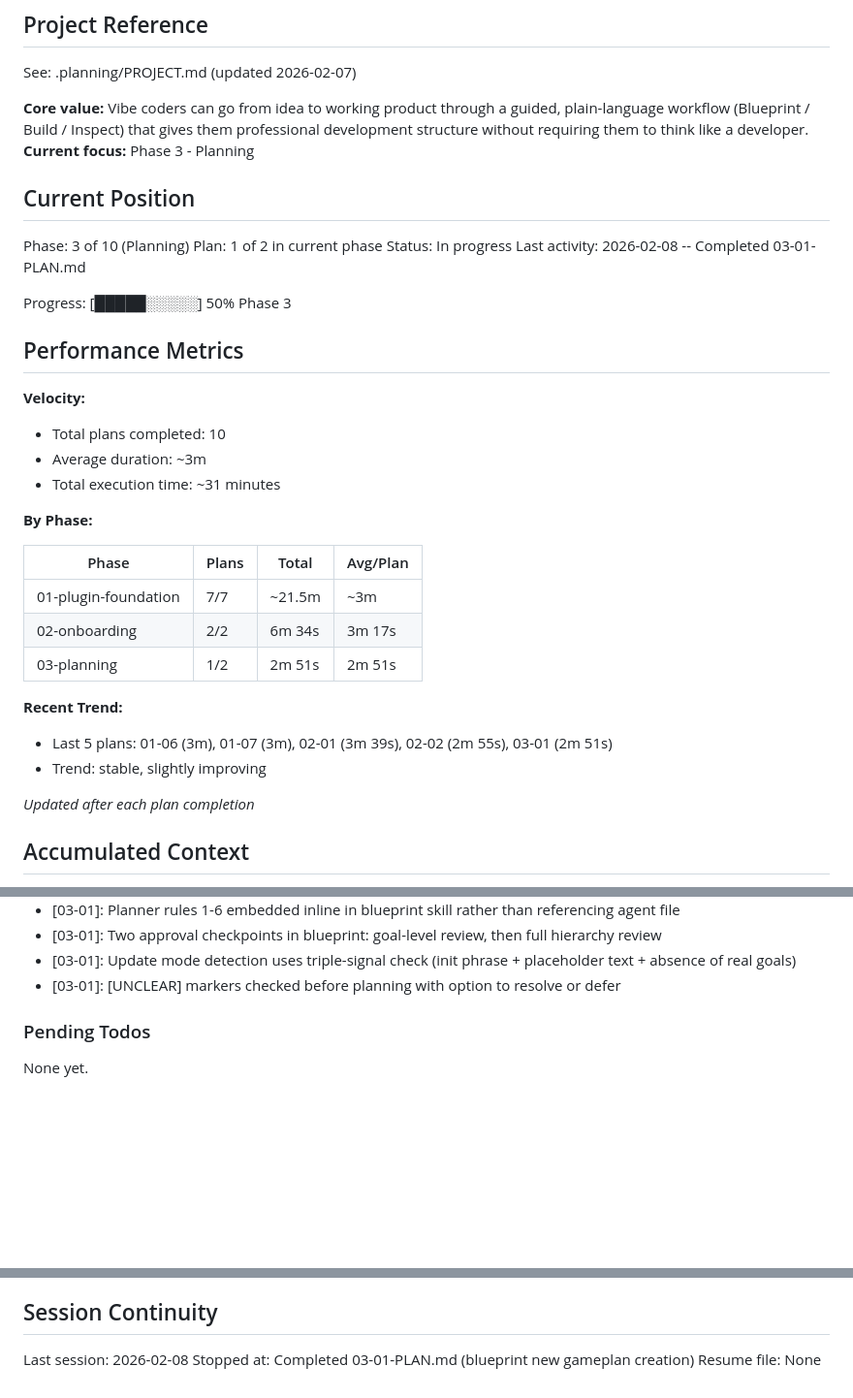
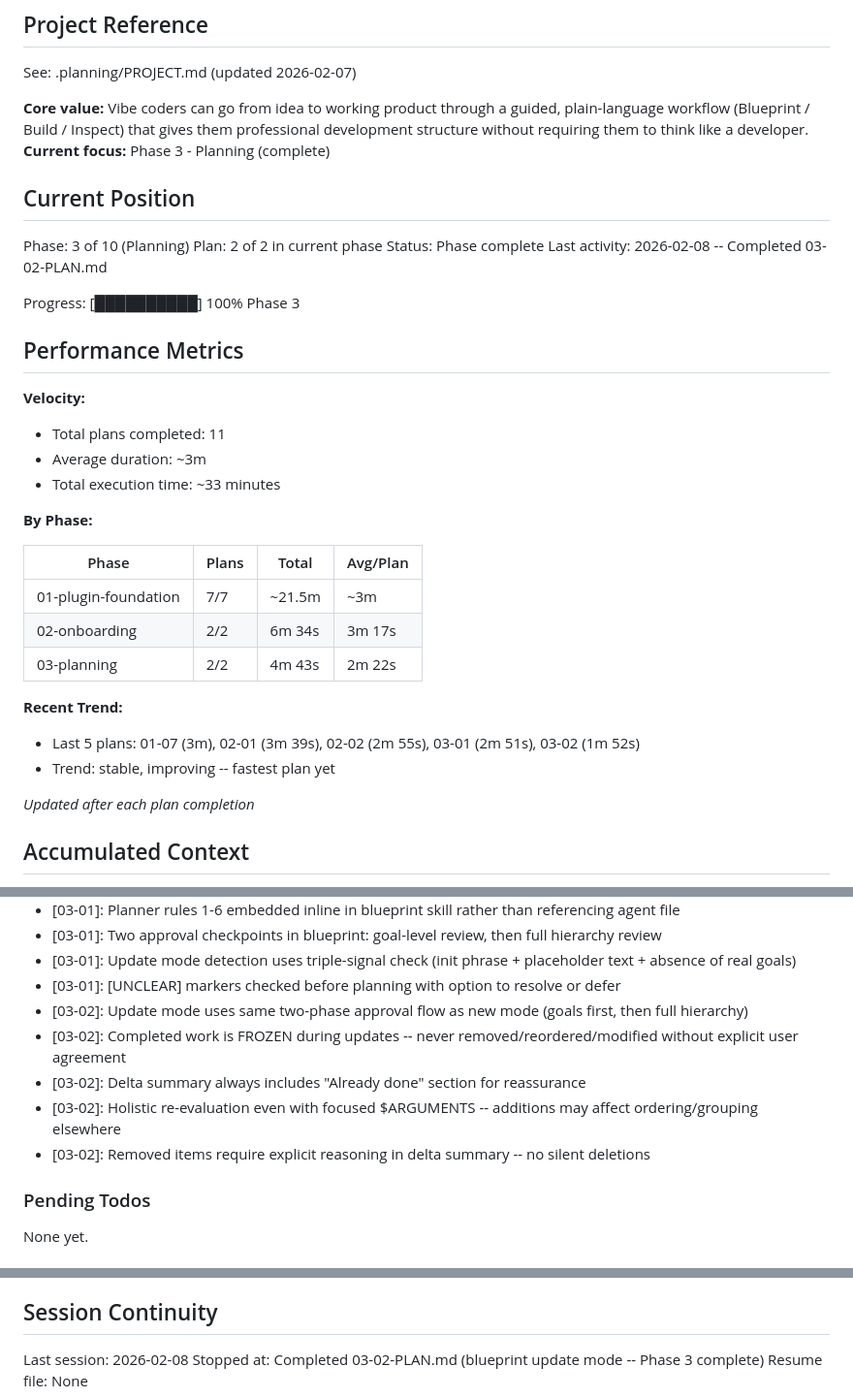
Before and after one commit to noahrasheta/director, a Markdown page: .planning/STATE.md, 3 parts joined by grey strips. Shown at 97% size. Rendered like a GitHub page; blank space fills up the shorter version.

Commit message:
docs(03-02): complete blueprint update mode plan
Tasks completed: 1/1
- Add update mode workflow to blueprint SKILL.md

SUMMARY: .planning/phases/03-planning/03-02-SUMMARY.md

```diff
--- a/.planning/STATE.md
+++ b/.planning/STATE.md
@@ -5,23 +5,23 @@
 See: .planning/PROJECT.md (updated 2026-02-07)
 
 **Core value:** Vibe coders can go from idea to working product through a guided, plain-language workflow (Blueprint / Build / Inspect) that gives them professional development structure without requiring them to think like a developer.
-**Current focus:** Phase 3 - Planning
+**Current focus:** Phase 3 - Planning (complete)
 
 ## Current Position
 
 Phase: 3 of 10 (Planning)
-Plan: 1 of 2 in current phase
-Status: In progress
-Last activity: 2026-02-08 -- Completed 03-01-PLAN.md
+Plan: 2 of 2 in current phase
+Status: Phase complete
+Last activity: 2026-02-08 -- Completed 03-02-PLAN.md
 
-Progress: [█████░░░░░] 50% Phase 3
+Progress: [██████████] 100% Phase 3
 
 ## Performance Metrics
 
 **Velocity:**
-- Total plans completed: 10
+- Total plans completed: 11
 - Average duration: ~3m
-- Total execution time: ~31 minutes
+- Total execution time: ~33 minutes
 
 **By Phase:**
 
@@ -29,11 +29,11 @@ Progress: [█████░░░░░] 50% Phase 3
 |-------|-------|-------|----------|
 | 01-plugin-foundation | 7/7 | ~21.5m | ~3m |
 | 02-onboarding | 2/2 | 6m 34s | 3m 17s |
-| 03-planning | 1/2 | 2m 51s | 2m 51s |
+| 03-planning | 2/2 | 4m 43s | 2m 22s |
 
 **Recent Trend:**
-- Last 5 plans: 01-06 (3m), 01-07 (3m), 02-01 (3m 39s), 02-02 (2m 55s), 03-01 (2m 51s)
-- Trend: stable, slightly improving
+- Last 5 plans: 01-07 (3m), 02-01 (3m 39s), 02-02 (2m 55s), 03-01 (2m 51s), 03-02 (1m 52s)
+- Trend: stable, improving -- fastest plan yet
 
 *Updated after each plan completion*
 
@@ -84,6 +84,11 @@ Recent decisions affecting current work:
 - [03-01]: Two approval checkpoints in blueprint: goal-level review, then full hierarchy review
 - [03-01]: Update mode detection uses triple-signal check (init phrase + placeholder text + absence of real goals)
 - [03-01]: [UNCLEAR] markers checked before planning with option to resolve or defer
+- [03-02]: Update mode uses same two-phase approval flow as new mode (goals first, then full hierarchy)
+- [03-02]: Completed work is FROZEN during updates -- never removed/reordered/modified without explicit user agreement
+- [03-02]: Delta summary always includes "Already done" section for reassurance
+- [03-02]: Holistic re-evaluation even with focused $ARGUMENTS -- additions may affect ordering/grouping elsewhere
+- [03-02]: Removed items require explicit reasoning in delta summary -- no silent deletions
 
 ### Pending Todos
 
@@ -98,5 +103,5 @@ None yet.
 ## Session Continuity
 
 Last session: 2026-02-08
-Stopped at: Completed 03-01-PLAN.md (blueprint new gameplan creation)
+Stopped at: Completed 03-02-PLAN.md (blueprint update mode -- Phase 3 complete)
 Resume file: None
```
Also changed, not shown: 1 other file.
